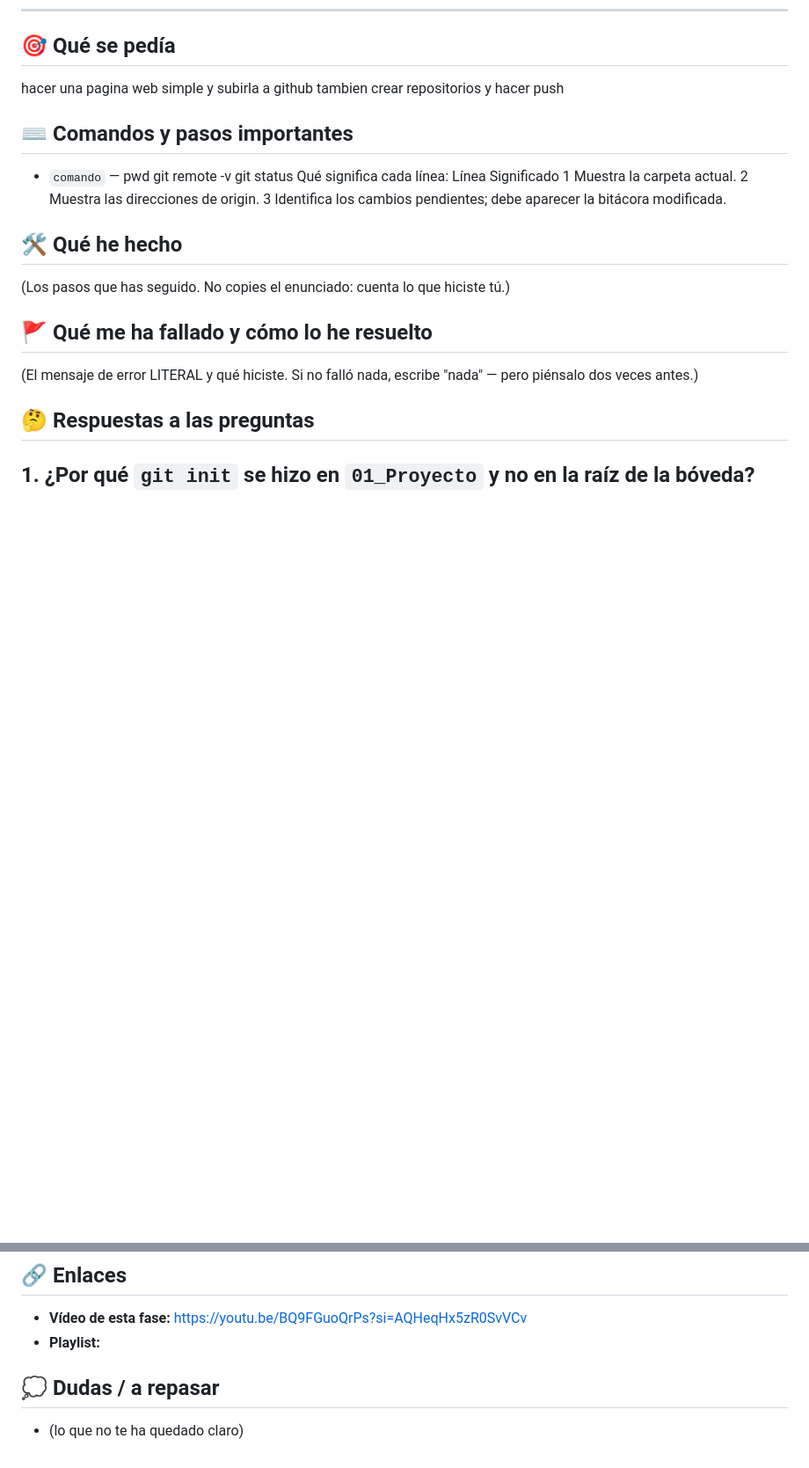
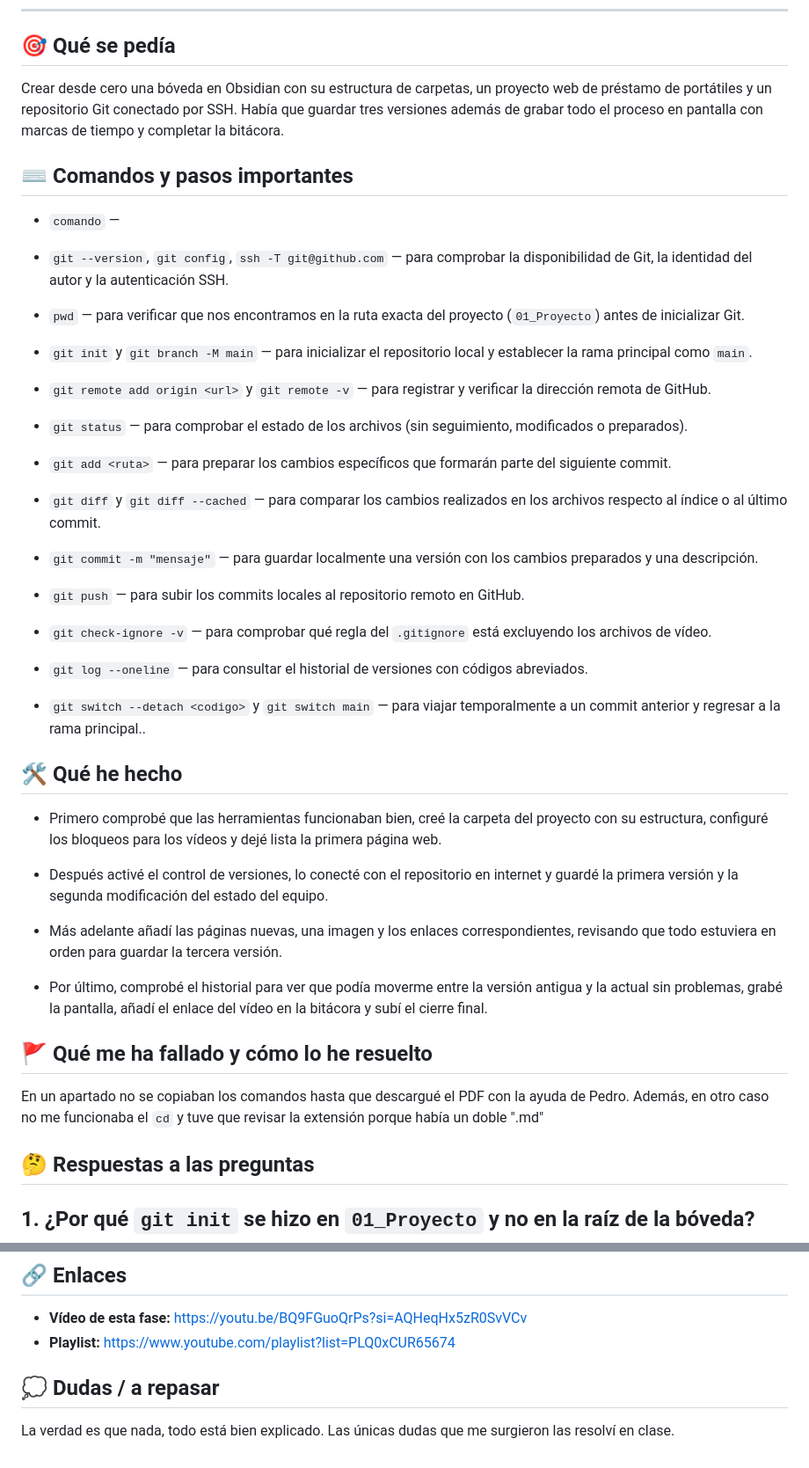
Before and after one commit to islbenbez/sor-web-prestamo-portatiles-cole, a Markdown page: 00_Bitacora/b0-p01-cole-prestamo-portatiles.md, 2 parts joined by grey strips. Shown at 88% size. GitHub-like rendering; blank space fills up the shorter version.

Commit message:
Completar bitacora y enlace del video del centro

```diff
--- a/00_Bitacora/b0-p01-cole-prestamo-portatiles.md
+++ b/00_Bitacora/b0-p01-cole-prestamo-portatiles.md
@@ -10,20 +10,54 @@
 
 ## 🎯 Qué se pedía
 
-hacer una pagina web simple y subirla a github tambien crear repositorios y hacer push
+Crear desde cero una bóveda en Obsidian  con su estructura de carpetas, un proyecto web de préstamo de portátiles y un repositorio Git conectado por SSH. Había que guardar tres versiones además de grabar todo el proceso en pantalla con marcas de tiempo y completar la bitácora.
 
 ## ⌨️ Comandos y pasos importantes
 
-- `comando` — pwd git remote -v git status Qué significa cada línea: Línea Significado 1 Muestra la carpeta actual. 2 Muestra las direcciones de origin. 3 Identifica los cambios pendientes; debe aparecer la bitácora modificada.
+- `comando` —
+- `git --version`, `git config`, `ssh -T git@github.com` — para comprobar la disponibilidad de Git, la identidad del autor y la autenticación SSH.
+
+- `pwd` — para verificar que nos encontramos en la ruta exacta del proyecto (`01_Proyecto`) antes de inicializar Git.
+
+- `git init` y `git branch -M main` — para inicializar el repositorio local y establecer la rama principal como `main`.
+
+- `git remote add origin <url>` y `git remote -v` — para registrar y verificar la dirección remota de GitHub.
+
+- `git status` — para comprobar el estado de los archivos (sin seguimiento, modificados o preparados).
+
+
+
+- `git add <ruta>` — para preparar los cambios específicos que formarán parte del siguiente commit.
+
+- `git diff` y `git diff --cached` — para comparar los cambios realizados en los archivos respecto al índice o al último commit.
+
+
+
+- `git commit -m "mensaje"` — para guardar localmente una versión con los cambios preparados y una descripción.
+
+
+
+- `git push` — para subir los commits locales al repositorio remoto en GitHub.
+
+
+
+- `git check-ignore -v` — para comprobar qué regla del `.gitignore` está excluyendo los archivos de vídeo.
+
+- `git log --oneline` — para consultar el historial de versiones con códigos abreviados.
+
+- `git switch --detach <codigo>` y `git switch main` — para viajar temporalmente a un commit anterior y regresar a la rama principal..
 
 ## 🛠️ Qué he hecho
 
-(Los pasos que has seguido. No copies el enunciado: cuenta lo que hiciste tú.)
+- Primero comprobé que las herramientas funcionaban bien, creé la carpeta del proyecto con su estructura, configuré los bloqueos para los vídeos y dejé lista la primera página web.
 
+- Después activé el control de versiones, lo conecté con el repositorio en internet y guardé la primera versión y la segunda modificación del estado del equipo.
+
+- Más adelante añadí las páginas nuevas, una imagen y los enlaces correspondientes, revisando que todo estuviera en orden para guardar la tercera versión.
+
+- Por último, comprobé el historial para ver que podía moverme entre la versión antigua y la actual sin problemas, grabé la pantalla, añadí el enlace del vídeo en la bitácora y subí el cierre final.
 ## 🚩 Qué me ha fallado y cómo lo he resuelto
-
-(El mensaje de error LITERAL y qué hiciste. Si no falló nada, escribe "nada"
-— pero piénsalo dos veces antes.)
+En un apartado no se copiaban los comandos hasta que descargué el PDF con la ayuda de Pedro. Además, en otro caso no me funcionaba el `cd` y tuve que revisar la extensión porque había un doble ".md"
 
 ## 🤔 Respuestas a las preguntas
 
@@ -85,8 +119,8 @@ Repetiría los pasos necesarios para guardar el nuevo cambio:
 ## 🔗 Enlaces
 
 - **Vídeo de esta fase:**  https://youtu.be/BQ9FGuoQrPs?si=AQHeqHx5zR0SvVCv
-- **Playlist:**
+- **Playlist:** https://www.youtube.com/playlist?list=PLQ0xCUR65674
 
 ## 💭 Dudas / a repasar
 
-- (lo que no te ha quedado claro)
+La verdad es que nada, todo está bien explicado. Las únicas dudas que me surgieron las resolví en clase.
```
